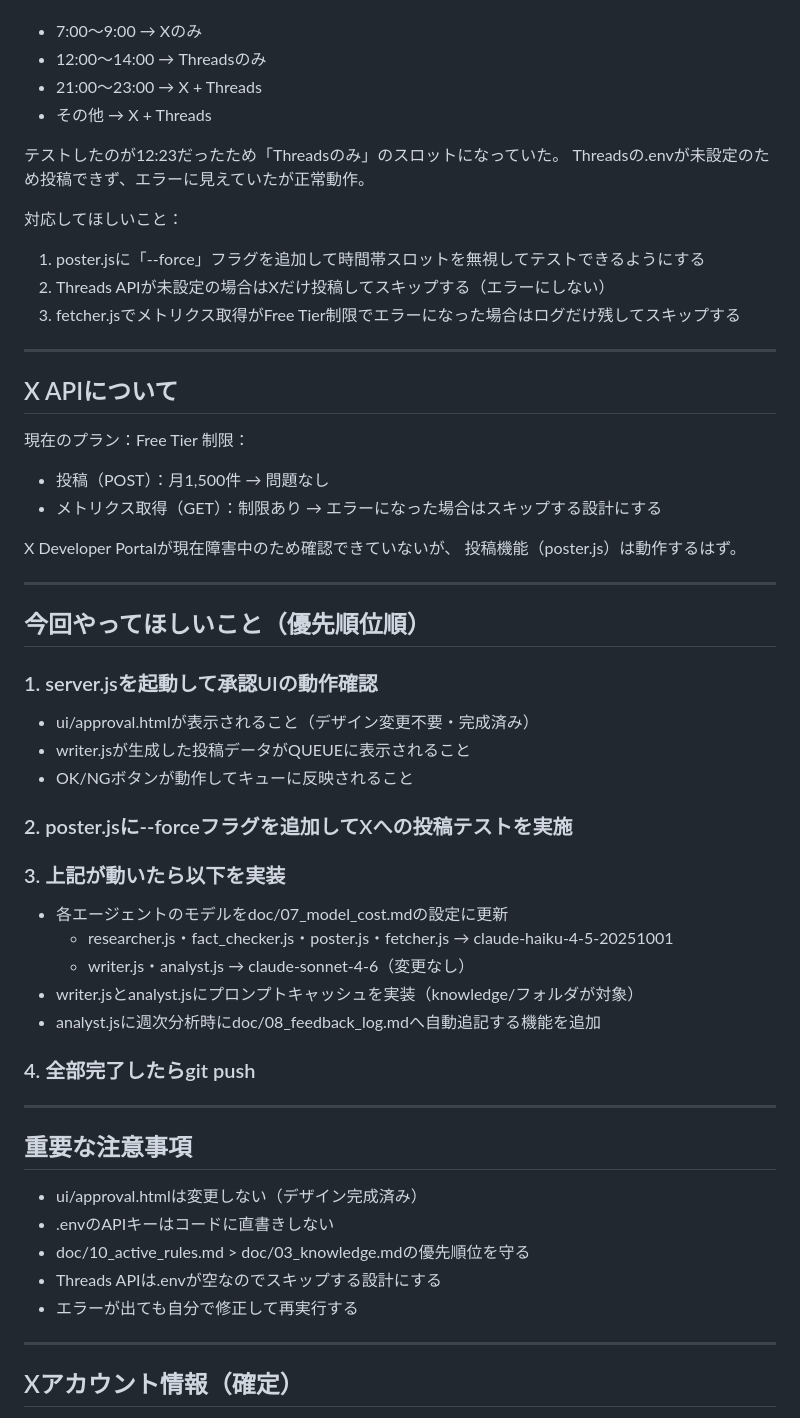
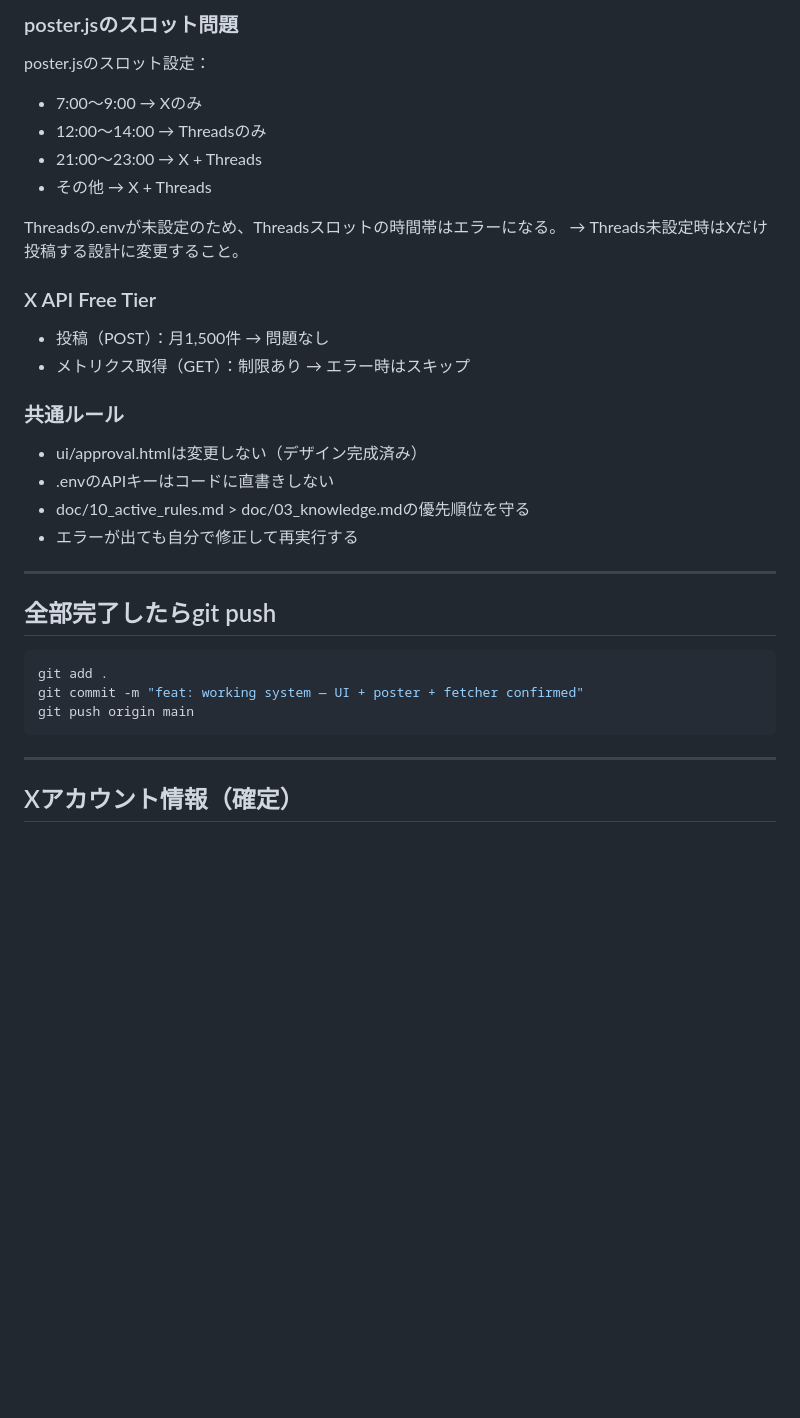
Before and after one commit to sworks-d/ai_chief, a Markdown page: HANDOVER.md, the part around one of its changes. GitHub-like rendering; blank space fills up the shorter version.

````diff
--- a/HANDOVER.md
+++ b/HANDOVER.md
@@ -31,57 +89,32 @@ poster.jsのスロット設定が以下になっている：
+### poster.jsのスロット問題
+poster.jsのスロット設定：
 - 7:00〜9:00   → Xのみ
 - 12:00〜14:00 → Threadsのみ
 - 21:00〜23:00 → X + Threads
 - その他       → X + Threads
 
-テストしたのが12:23だったため「Threadsのみ」のスロットになっていた。
-Threadsの.envが未設定のため投稿できず、エラーに見えていたが正常動作。
+Threadsの.envが未設定のため、Threadsスロットの時間帯はエラーになる。
+→ Threads未設定時はXだけ投稿する設計に変更すること。
 
-対応してほしいこと：
-1. poster.jsに「--force」フラグを追加して時間帯スロットを無視してテストできるようにする
-2. Threads APIが未設定の場合はXだけ投稿してスキップする（エラーにしない）
-3. fetcher.jsでメトリクス取得がFree Tier制限でエラーになった場合はログだけ残してスキップする
+### X API Free Tier
+- 投稿（POST）：月1,500件 → 問題なし
+- メトリクス取得（GET）：制限あり → エラー時はスキップ
+
+### 共通ルール
+- ui/approval.htmlは変更しない（デザイン完成済み）
+- .envのAPIキーはコードに直書きしない
+- doc/10_active_rules.md > doc/03_knowledge.mdの優先順位を守る
+- エラーが出ても自分で修正して再実行する
 
 ---
 
-## X APIについて
+## 全部完了したらgit push
 
-現在のプラン：Free Tier
-制限：
-- 投稿（POST）：月1,500件 → 問題なし
-- メトリクス取得（GET）：制限あり → エラーになった場合はスキップする設計にする
-
-X Developer Portalが現在障害中のため確認できていないが、
-投稿機能（poster.js）は動作するはず。
-
----
-
-## 今回やってほしいこと（優先順位順）
-
-### 1. server.jsを起動して承認UIの動作確認
-- ui/approval.htmlが表示されること（デザイン変更不要・完成済み）
-- writer.jsが生成した投稿データがQUEUEに表示されること
-- OK/NGボタンが動作してキューに反映されること
-
-### 2. poster.jsに--forceフラグを追加してXへの投稿テストを実施
-
-### 3. 上記が動いたら以下を実装
-- 各エージェントのモデルをdoc/07_model_cost.mdの設定に更新
-  - researcher.js・fact_checker.js・poster.js・fetcher.js → claude-haiku-4-5-20251001
-  - writer.js・analyst.js → claude-sonnet-4-6（変更なし）
-- writer.jsとanalyst.jsにプロンプトキャッシュを実装（knowledge/フォルダが対象）
-- analyst.jsに週次分析時にdoc/08_feedback_log.mdへ自動追記する機能を追加
-
-### 4. 全部完了したらgit push
-
----
-
-## 重要な注意事項
-
-- ui/approval.htmlは変更しない（デザイン完成済み）
-- .envのAPIキーはコードに直書きしない
-- doc/10_active_rules.md > doc/03_knowledge.mdの優先順位を守る
-- Threads APIは.envが空なのでスキップする設計にする
-- エラーが出ても自分で修正して再実行する
+```bash
+git add .
+git commit -m "feat: working system — UI + poster + fetcher confirmed"
+git push origin main
+```
 
 ---
 
````
Also changed, not shown: other parts of HANDOVER.md (+64 -6 lines).
